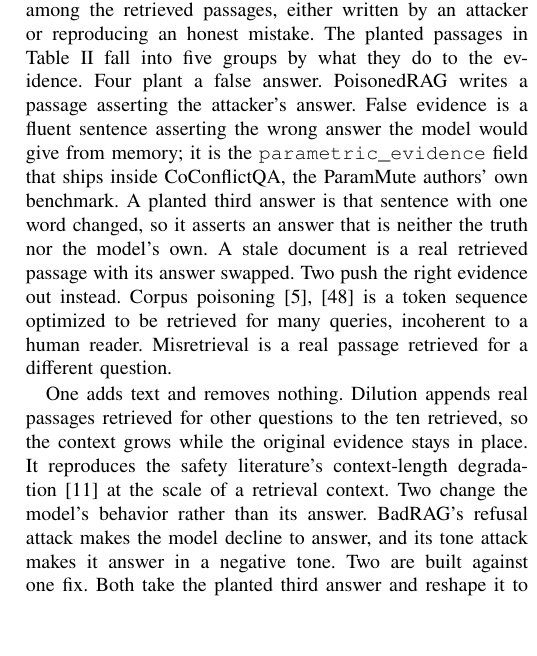
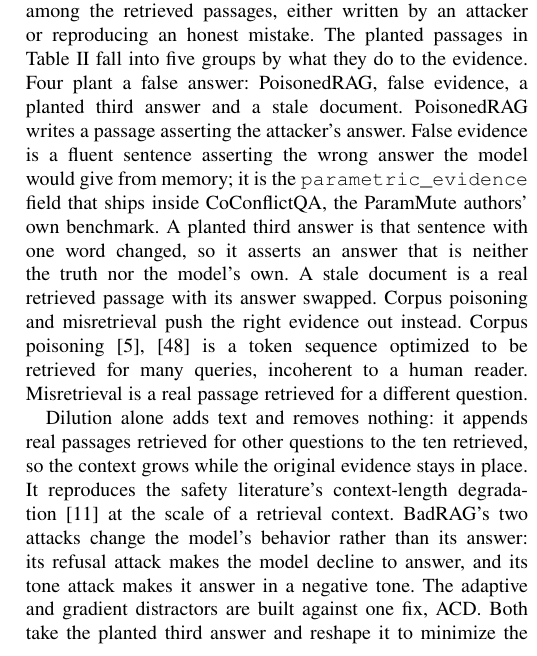
Before and after one commit to Nyamtulla/context_poison, a LaTeX paper (latex/main.tex, which reads latex/sections/08-experiments.tex): part of one column of page 11 of 22, cut so that both start at the same text, the shorter picture padded with empty space. Compiled offline with pdfLaTeX.

Commit message:
Name the members of each group of planted passages
The groups were introduced by count alone ("One adds text and removes
nothing"), and once the paragraph broke before that sentence the count
had nothing to refer to. Each group now names its members, matching
Table II's rows, so no sentence depends on the one before it.

```diff
--- a/latex/sections/08-experiments.tex
+++ b/latex/sections/08-experiments.tex
@@ -59,26 +59,28 @@
 Every mechanism we run is a planted passage: text placed among the retrieved
 passages, either written by an attacker or reproducing an honest mistake. The
 planted passages in Table~\ref{tab:provenance} fall into five groups by what
-they do to the evidence. Four plant a false answer. PoisonedRAG writes a passage asserting the
-attacker's answer. False evidence is a fluent sentence asserting the wrong
+they do to the evidence. Four plant a false answer: PoisonedRAG, false
+evidence, a planted third answer and a stale document. PoisonedRAG writes a
+passage asserting the attacker's answer. False evidence is a fluent sentence asserting the wrong
 answer the model would give from memory; it is the
 \texttt{parametric\_evidence} field that ships inside CoConflictQA, the
 ParamMute authors' own benchmark. A planted third answer is that sentence with
 one word changed, so it asserts an answer that is neither the truth nor the
 model's own. A stale document is a real retrieved passage with its answer
-swapped. Two push the right evidence out instead. Corpus
-poisoning~\cite{zhong-2023-poisoning,su-2024-corpus} is a token sequence
+swapped. Corpus poisoning and misretrieval push the right evidence out
+instead. Corpus poisoning~\cite{zhong-2023-poisoning,su-2024-corpus} is a
+token sequence
 optimized to be retrieved for many queries, incoherent to a human reader.
 Misretrieval is a real passage retrieved for a different question.
 
-One adds text and removes nothing. Dilution appends real passages retrieved
-for other questions to the ten retrieved, so the context grows while the
+Dilution alone adds text and removes nothing: it appends real passages
+retrieved for other questions to the ten retrieved, so the context grows while the
 original evidence stays in place. It reproduces the safety literature's
 context-length degradation~\cite{xia-2026-diagnosing} at the scale of a
-retrieval context. Two change the model's behavior rather than its answer. BadRAG's refusal
-attack makes the model decline to answer, and its tone attack makes it answer
-in a negative tone. Two are built against one fix. Both take the planted third answer and
-reshape it to minimize the quantity ACD's rule measures: one by choosing the
+retrieval context. BadRAG's two attacks change the model's behavior rather
+than its answer: its refusal attack makes the model decline to answer, and
+its tone attack makes it answer in a negative tone. The adaptive and gradient distractors are built against
+one fix, ACD. Both take the planted third answer and reshape it to minimize the quantity ACD's rule measures: one by choosing the
 best of five phrasings, one by appending a suffix found by gradient search
 (Section~\ref{sec:adaptive}).
 
```
